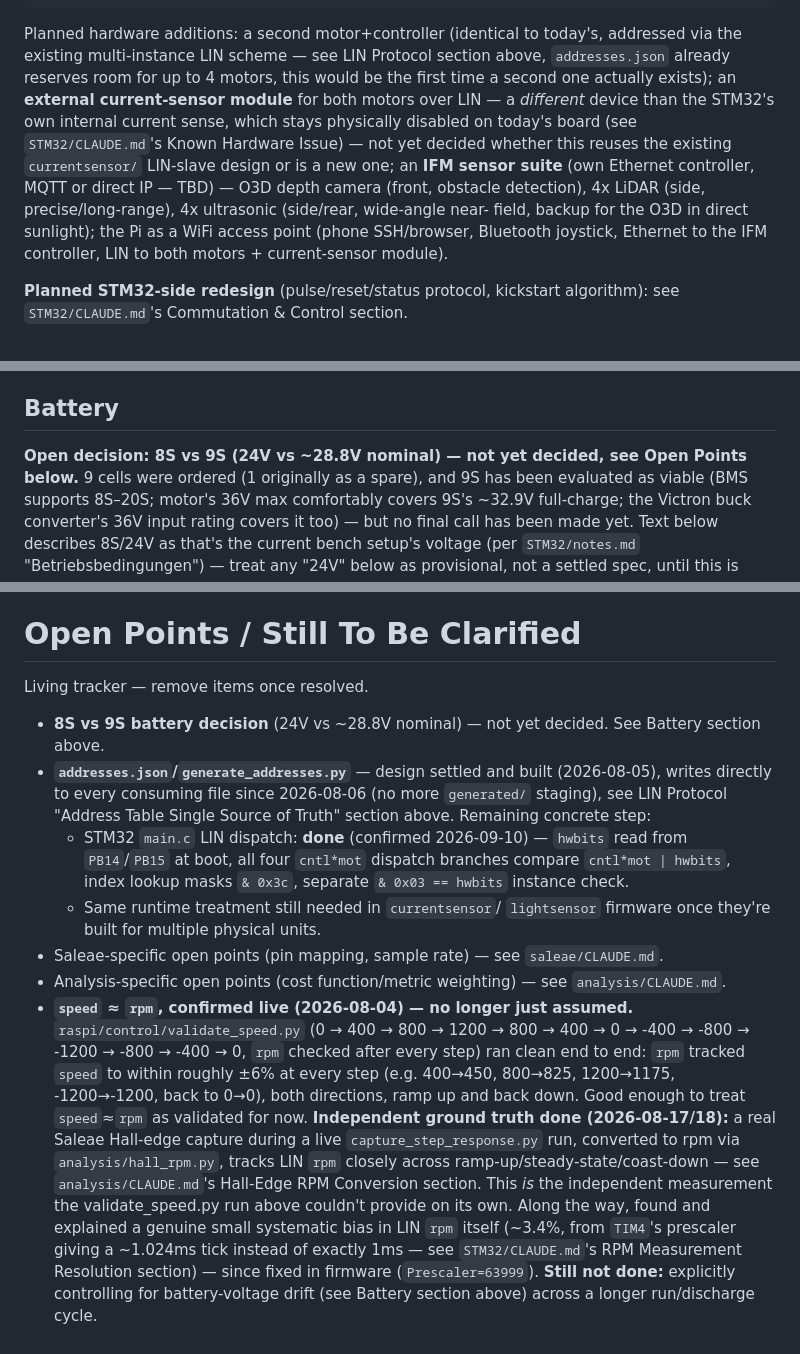
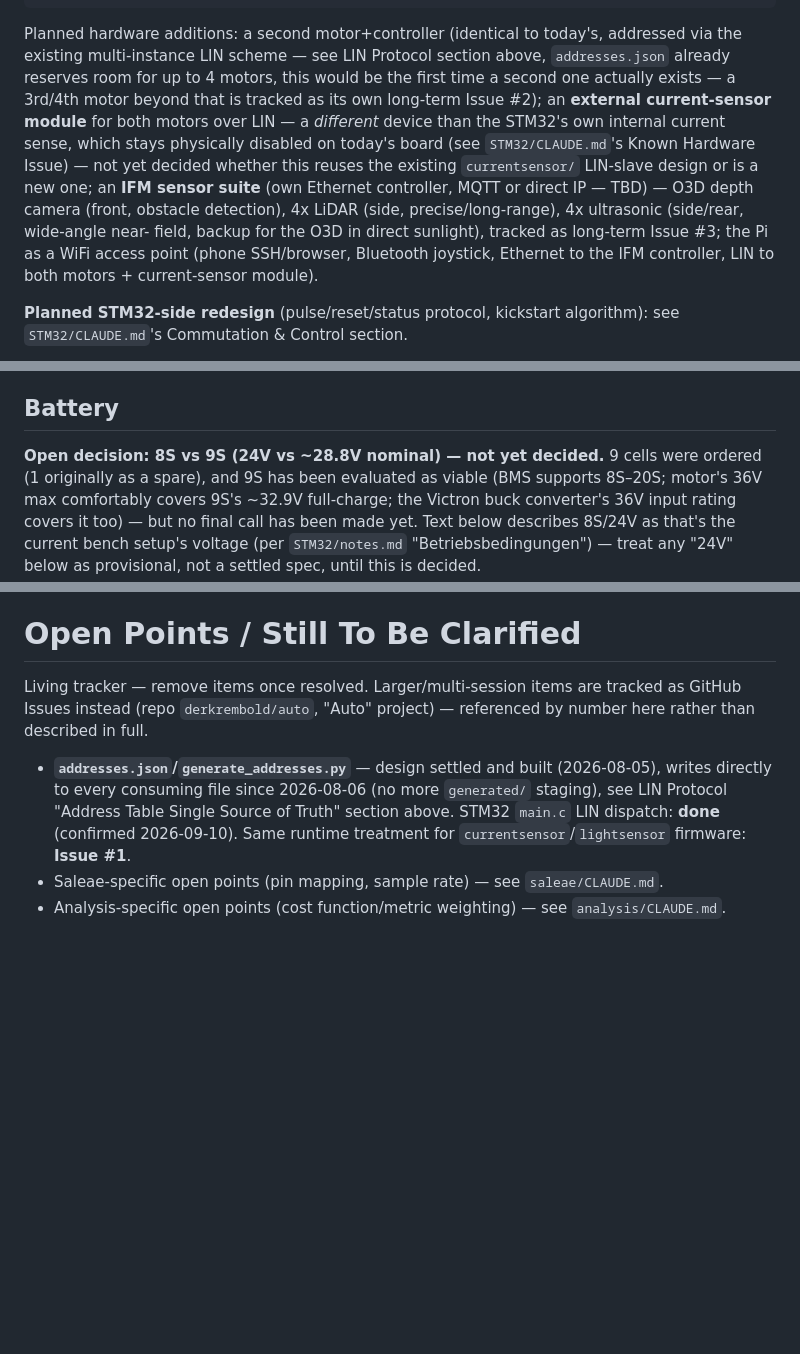
Before and after one commit to derkrembold/auto, a Markdown page: CLAUDE.md, 3 parts joined by grey strips. GitHub-like rendering; blank space fills up the shorter version.

Commit message:
Issue Tracking und Triage list
Co-Authored-By: Claude Sonnet 5 <noreply@anthropic.com>
Claude-Session: https://claude.ai/code/session_01LUtMkMERAxqCFmGjgdX46U

```diff
--- a/CLAUDE.md
+++ b/CLAUDE.md
@@ -96,7 +96,8 @@ Planned hardware additions: a second motor+controller (identical to
 today's, addressed via the existing multi-instance LIN scheme — see
 LIN Protocol section above, `addresses.json` already reserves room for
 up to 4 motors, this would be the first time a second one actually
-exists); an **external current-sensor module** for both motors over
+exists — a 3rd/4th motor beyond that is tracked as its own long-term
+Issue #2); an **external current-sensor module** for both motors over
 LIN — a *different* device than the STM32's own internal current
 sense, which stays physically disabled on today's board (see
 `STM32/CLAUDE.md`'s Known Hardware Issue) — not yet decided whether
@@ -104,9 +105,10 @@ this reuses the existing `currentsensor/` LIN-slave design or is a new
 one; an **IFM sensor suite** (own Ethernet controller, MQTT or direct
 IP — TBD) — O3D depth camera (front, obstacle detection), 4x LiDAR
 (side, precise/long-range), 4x ultrasonic (side/rear, wide-angle near-
-field, backup for the O3D in direct sunlight); the Pi as a WiFi access
-point (phone SSH/browser, Bluetooth joystick, Ethernet to the IFM
-controller, LIN to both motors + current-sensor module).
+field, backup for the O3D in direct sunlight), tracked as long-term
+Issue #3; the Pi as a WiFi access point (phone SSH/browser, Bluetooth
+joystick, Ethernet to the IFM controller, LIN to both motors +
+current-sensor module).
 
 **Planned STM32-side redesign** (pulse/reset/status protocol, kickstart
 algorithm): see `STM32/CLAUDE.md`'s Commutation & Control section.
@@ -758,8 +760,8 @@ masking `& 0x3c` (instance-agnostic message-type match) and a separate
 
 ## Battery
 
-**Open decision: 8S vs 9S (24V vs ~28.8V nominal) — not yet decided, see
-Open Points below.** 9 cells were ordered (1 originally as a spare), and
+**Open decision: 8S vs 9S (24V vs ~28.8V nominal) — not yet decided.**
+9 cells were ordered (1 originally as a spare), and
 9S has been evaluated as viable (BMS supports 8S–20S; motor's 36V max
 comfortably covers 9S's ~32.9V full-charge; the Victron buck converter's
 36V input rating covers it too) — but no final call has been made yet.
@@ -856,42 +858,18 @@ Cross-cutting — applies regardless of concept/architecture changes.
 
 # Open Points / Still To Be Clarified
 
-Living tracker — remove items once resolved.
+Living tracker — remove items once resolved. Larger/multi-session items
+are tracked as GitHub Issues instead (repo `derkrembold/auto`,
+"Auto" project) — referenced by number here rather than described in
+full.
 
-- **8S vs 9S battery decision** (24V vs ~28.8V nominal) — not yet
-  decided. See Battery section above.
 - **`addresses.json`/`generate_addresses.py`** — design settled and
   built (2026-08-05), writes directly to every consuming file since
   2026-08-06 (no more `generated/` staging), see LIN Protocol "Address
-  Table Single Source of Truth" section above. Remaining concrete step:
-  - STM32 `main.c` LIN dispatch: **done** (confirmed 2026-09-10) —
-    `hwbits` read from `PB14`/`PB15` at boot, all four `cntl*mot`
-    dispatch branches compare `cntl*mot | hwbits`, index lookup masks
-    `& 0x3c`, separate `& 0x03 == hwbits` instance check.
-  - Same runtime treatment still needed in `currentsensor`/
-    `lightsensor` firmware once they're built for multiple physical
-    units.
+  Table Single Source of Truth" section above. STM32 `main.c` LIN
+  dispatch: **done** (confirmed 2026-09-10). Same runtime treatment for
+  `currentsensor`/`lightsensor` firmware: **Issue #1**.
 - Saleae-specific open points (pin mapping, sample rate) — see
   `saleae/CLAUDE.md`.
 - Analysis-specific open points (cost function/metric weighting) — see
   `analysis/CLAUDE.md`.
-- **`speed` ≈ `rpm`, confirmed live (2026-08-04) — no longer just
-  assumed.** `raspi/control/validate_speed.py` (0 → 400 → 800 → 1200 →
-  800 → 400 → 0 → -400 → -800 → -1200 → -800 → -400 → 0, `rpm` checked
-  after every step) ran clean end to end: `rpm` tracked `speed` to
-  within roughly ±6% at every step (e.g. 400→450, 800→825, 1200→1175,
-  -1200→-1200, back to 0→0), both directions, ramp up and back down.
-  Good enough to treat `speed`≈`rpm` as validated for now.
-  **Independent ground truth done (2026-08-17/18):** a real Saleae
-  Hall-edge capture during a live `capture_step_response.py` run,
-  converted to rpm via `analysis/hall_rpm.py`, tracks LIN `rpm` closely
-  across ramp-up/steady-state/coast-down — see `analysis/CLAUDE.md`'s
-  Hall-Edge RPM Conversion section. This *is* the independent
-  measurement the validate_speed.py run above couldn't provide on its
-  own. Along the way, found and explained a genuine small systematic
-  bias in LIN `rpm` itself (~3.4%, from `TIM4`'s prescaler giving a
-  ~1.024ms tick instead of exactly 1ms — see `STM32/CLAUDE.md`'s RPM
-  Measurement Resolution section) — since fixed in firmware
-  (`Prescaler=63999`). **Still not done:** explicitly controlling for
-  battery-voltage drift (see Battery section above) across a longer
-  run/discharge cycle.
```
Also changed, not shown: issue_triage.md (added, +104 -0 lines), raspi/CLAUDE.md (+5 -0 lines).
